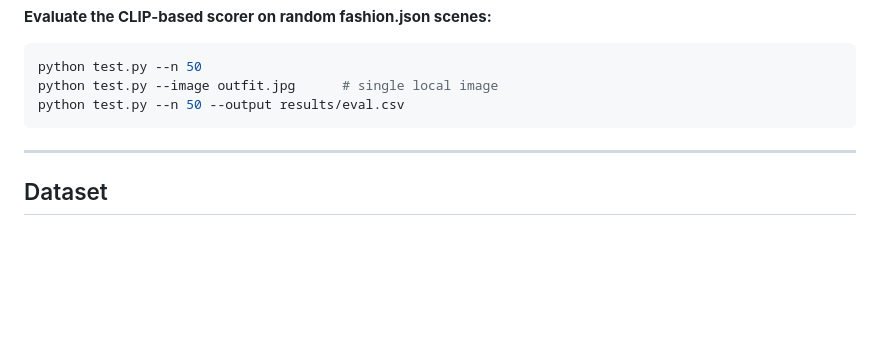
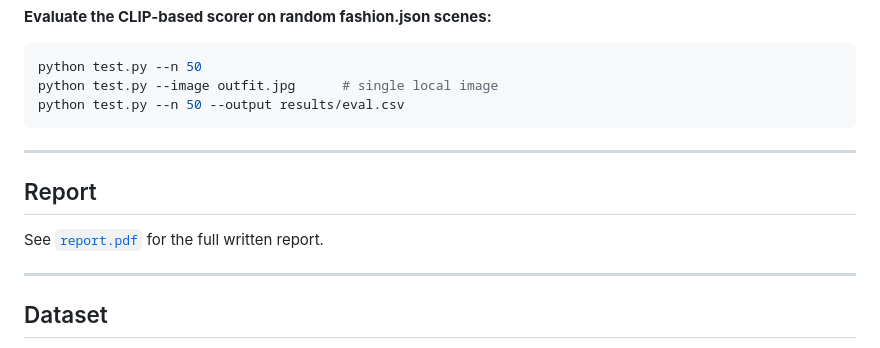
Before and after one commit to gilliantu/1470-final-project, a Markdown page: README.md, the part around the change. GitHub-like rendering; blank space fills up the shorter version.

Commit message:
report spot added in readme

```diff
--- a/README.md
+++ b/README.md
@@ -138,6 +138,12 @@ python test.py --n 50 --output results/eval.csv
 
 ---
 
+## Report
+
+See [`report.pdf`](report.pdf) for the full written report.
+
+---
+
 ## Dataset
 
 [Shop The Look (Kaggle)](https://www.kaggle.com/datasets/pypiahmad/shop-the-look-dataset/data?select=fashion.json) — scene-product pairs from Pinterest. Used to download reference images for training and evaluation. The dataset files (`fashion.json/fashion.json` and `fashion.json/fashion-cat.json`) must be present locally for training; inference on your own photos requires no dataset.
```
